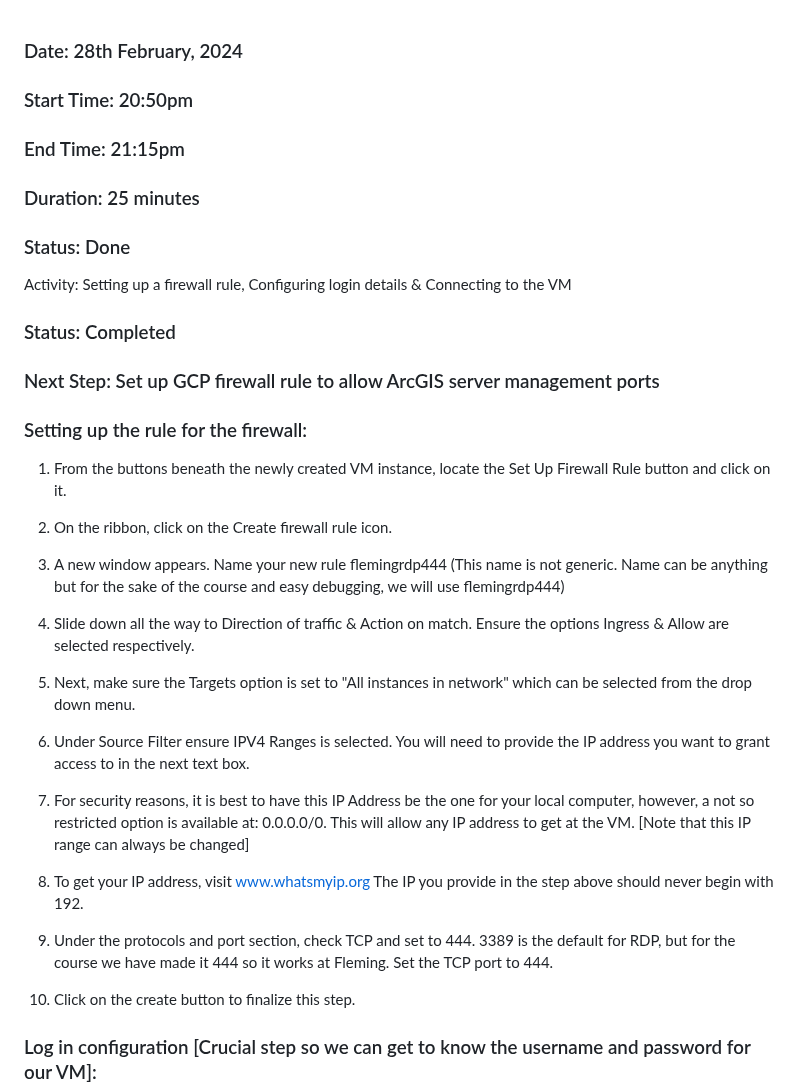
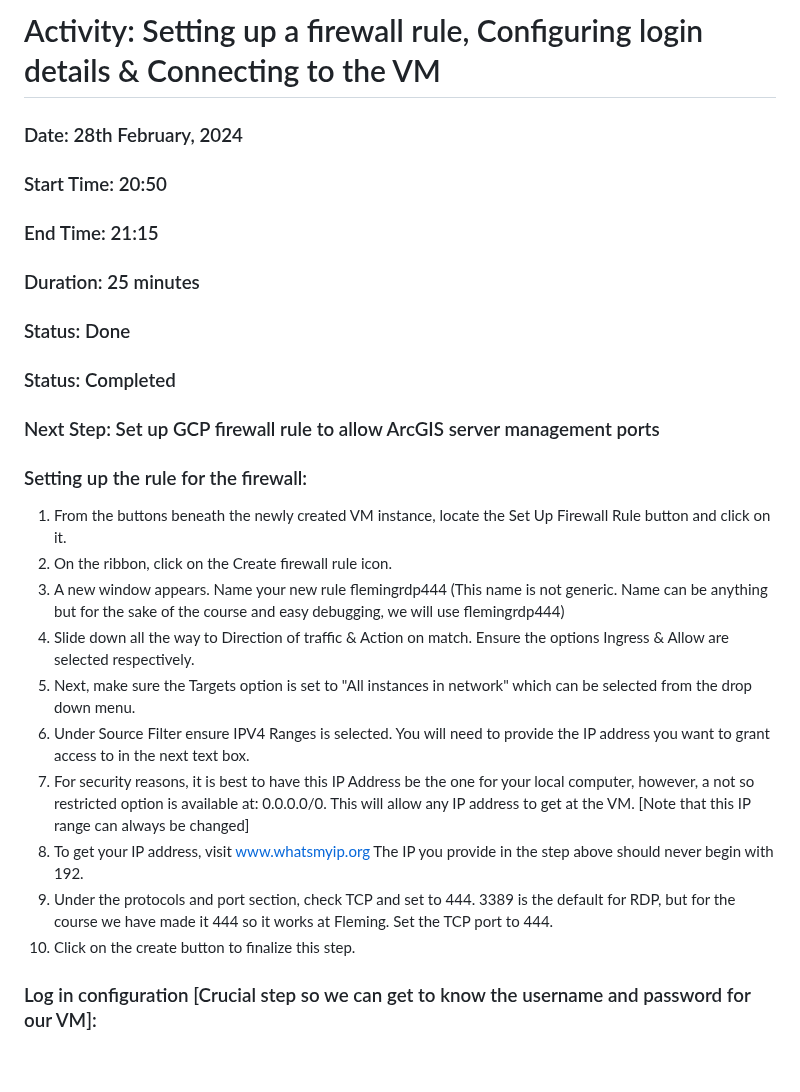
Before and after one commit to reddrabbit/Technical-Dev-Log, a Markdown page: SettingVMPort.md, the part around one of its changes. Drawn GitHub-style; blank space fills up the shorter version.

```diff
--- a/SettingVMPort.md
+++ b/SettingVMPort.md
@@ -1,15 +1,15 @@
+# Activity: Setting up a firewall rule, Configuring login details & Connecting to the VM
+
+
 ### Date: 28th February, 2024
 
-### Start Time: 20:50pm
+### Start Time: 20:50
 
-### End Time: 21:15pm
+### End Time: 21:15
 
 ### Duration: 25 minutes
 
 ### Status: Done
-
-Activity: Setting up a firewall rule, Configuring login details & Connecting to the VM
-
 ### Status: Completed
 
 ### Next Step:  Set up GCP firewall rule to allow ArcGIS server management ports
@@ -19,23 +19,14 @@ Activity: Setting up a firewall rule, Configuring login details & Connecting to
 ### Setting up the rule for the firewall:
 
 1. From the buttons beneath the newly created VM instance, locate the Set Up Firewall Rule button and click on it.
-
 2. On the ribbon, click on the Create firewall rule icon.
-
 3. A new window appears. Name your new rule flemingrdp444 (This name is not generic. Name can be anything but for the sake of the course and easy debugging, we will use flemingrdp444)
-
 4. Slide down all the way to Direction of traffic & Action on match. Ensure the options Ingress & Allow are selected respectively.
-
 5. Next, make sure the Targets option is set to "All instances in network" which can be selected from the drop down menu.
-
 6. Under Source Filter ensure IPV4 Ranges is selected. You will need to provide the IP address you want to grant access to in the next text box.
-
 7. For security reasons, it is best to have this IP Address be the one for your local computer, however, a not so restricted option is available at: 0.0.0.0/0. This will allow any IP address to get at the VM. [Note that this IP range can always be changed]
-
 8. To get your IP address, visit www.whatsmyip.org The IP you provide in the step above should never begin with 192.
-
 9. Under the protocols and port section, check TCP and set to 444. 3389 is the default for RDP, but for the course we have made it 444 so it works at Fleming. Set the TCP port to 444.
-
 10. Click on the create button to finalize this step.
 
 
```
Also changed, not shown: other parts of SettingVMPort.md (+0 -7 lines).
